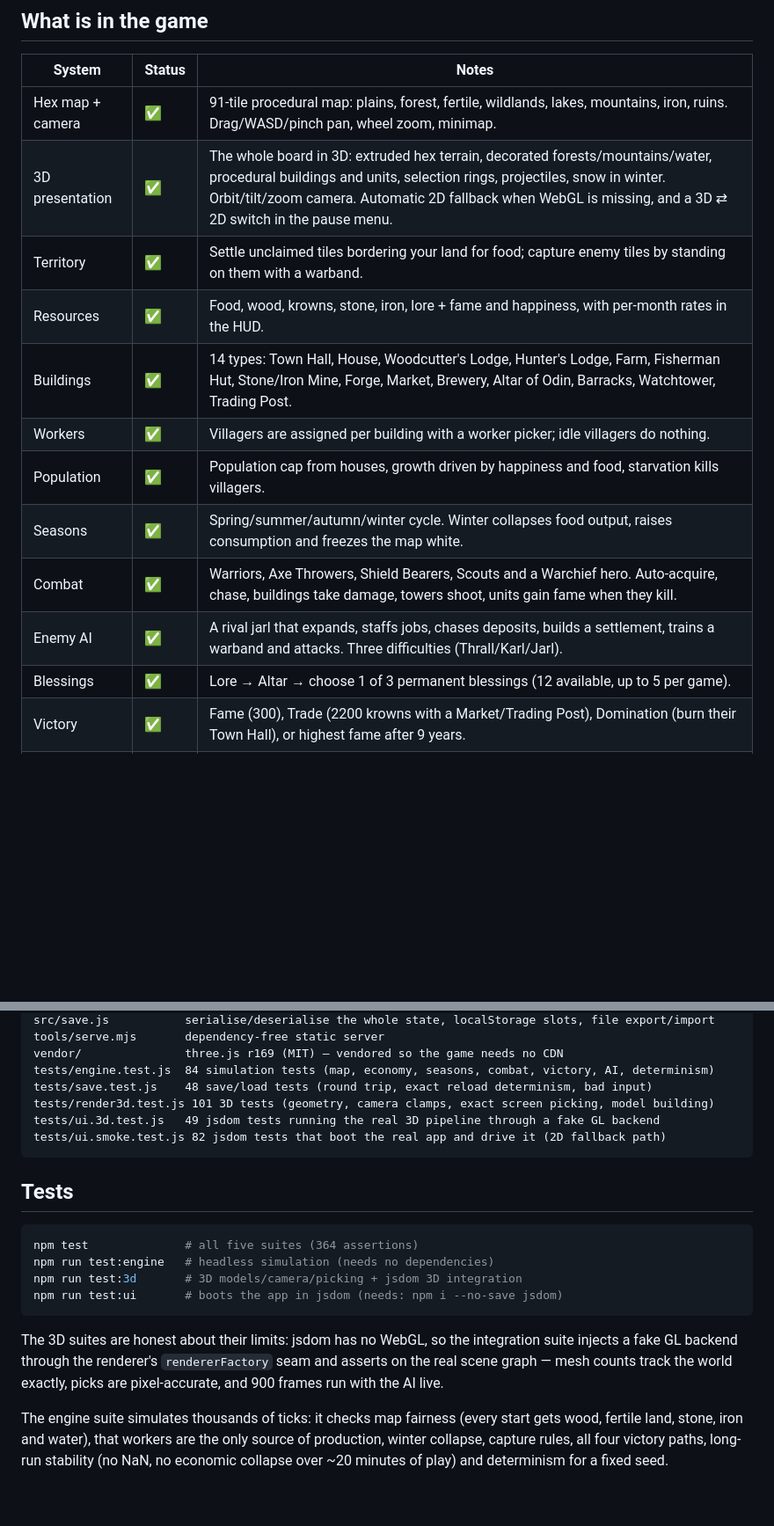
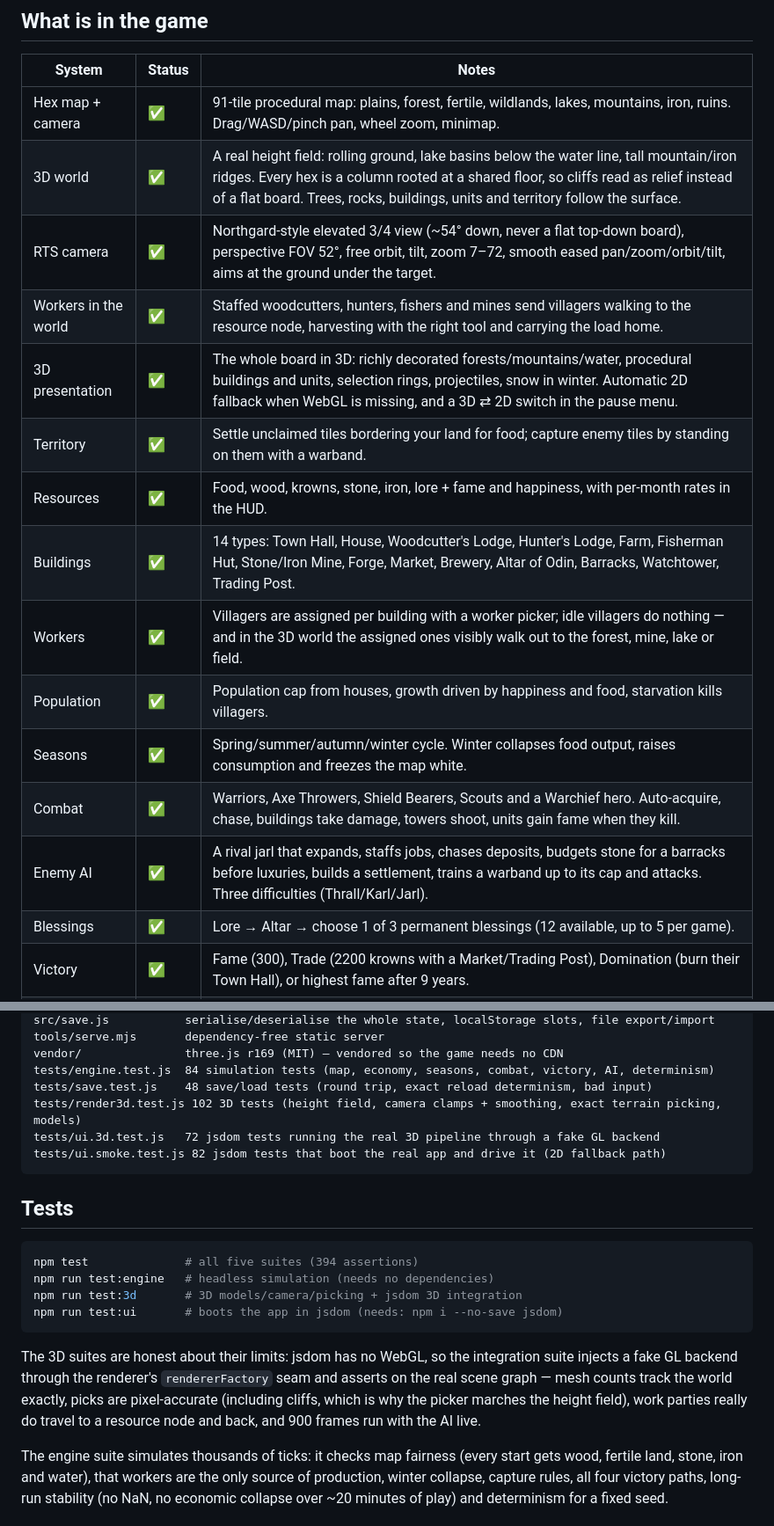
Before and after one commit to JATIN7089/replica, a Markdown page: README.md, 2 parts joined by grey strips. Shown at 88% size. Drawn GitHub-style; blank space fills up the shorter version.

Commit message:
docs: 3D foundation, RTS camera and workers in PROJECT_STATE and README
Co-authored-by: arena-agent <297053741+arena-agent@users.noreply.github.com>

````diff
--- a/README.md
+++ b/README.md
@@ -28,15 +28,18 @@ Then: pick a clan, pick a difficulty, hit **Raise the banner**.
 | System | Status | Notes |
 |---|---|---|
 | Hex map + camera | ✅ | 91-tile procedural map: plains, forest, fertile, wildlands, lakes, mountains, iron, ruins. Drag/WASD/pinch pan, wheel zoom, minimap. |
-| 3D presentation | ✅ | The whole board in 3D: extruded hex terrain, decorated forests/mountains/water, procedural buildings and units, selection rings, projectiles, snow in winter. Orbit/tilt/zoom camera. Automatic 2D fallback when WebGL is missing, and a 3D ⇄ 2D switch in the pause menu. |
+| 3D world | ✅ | A real height field: rolling ground, lake basins below the water line, tall mountain/iron ridges. Every hex is a column rooted at a shared floor, so cliffs read as relief instead of a flat board. Trees, rocks, buildings, units and territory follow the surface. |
+| RTS camera | ✅ | Northgard-style elevated 3/4 view (~54° down, never a flat top-down board), perspective FOV 52°, free orbit, tilt, zoom 7–72, smooth eased pan/zoom/orbit/tilt, aims at the ground under the target. |
+| Workers in the world | ✅ | Staffed woodcutters, hunters, fishers and mines send villagers walking to the resource node, harvesting with the right tool and carrying the load home. |
+| 3D presentation | ✅ | The whole board in 3D: richly decorated forests/mountains/water, procedural buildings and units, selection rings, projectiles, snow in winter. Automatic 2D fallback when WebGL is missing, and a 3D ⇄ 2D switch in the pause menu. |
 | Territory | ✅ | Settle unclaimed tiles bordering your land for food; capture enemy tiles by standing on them with a warband. |
 | Resources | ✅ | Food, wood, krowns, stone, iron, lore + fame and happiness, with per-month rates in the HUD. |
 | Buildings | ✅ | 14 types: Town Hall, House, Woodcutter's Lodge, Hunter's Lodge, Farm, Fisherman Hut, Stone/Iron Mine, Forge, Market, Brewery, Altar of Odin, Barracks, Watchtower, Trading Post. |
-| Workers | ✅ | Villagers are assigned per building with a worker picker; idle villagers do nothing. |
+| Workers | ✅ | Villagers are assigned per building with a worker picker; idle villagers do nothing — and in the 3D world the assigned ones visibly walk out to the forest, mine, lake or field. |
 | Population | ✅ | Population cap from houses, growth driven by happiness and food, starvation kills villagers. |
 | Seasons | ✅ | Spring/summer/autumn/winter cycle. Winter collapses food output, raises consumption and freezes the map white. |
 | Combat | ✅ | Warriors, Axe Throwers, Shield Bearers, Scouts and a Warchief hero. Auto-acquire, chase, buildings take damage, towers shoot, units gain fame when they kill. |
-| Enemy AI | ✅ | A rival jarl that expands, staffs jobs, chases deposits, builds a settlement, trains a warband and attacks. Three difficulties (Thrall/Karl/Jarl). |
+| Enemy AI | ✅ | A rival jarl that expands, staffs jobs, chases deposits, budgets stone for a barracks before luxuries, builds a settlement, trains a warband up to its cap and attacks. Three difficulties (Thrall/Karl/Jarl). |
 | Blessings | ✅ | Lore → Altar → choose 1 of 3 permanent blessings (12 available, up to 5 per game). |
 | Victory | ✅ | Fame (300), Trade (2200 krowns with a Market/Trading Post), Domination (burn their Town Hall), or highest fame after 9 years. |
 | Save/load | ✅ | localStorage save + autosave every in-game year, JSON export/import, continue from the start screen, pause menu. |
@@ -76,15 +79,15 @@ tools/serve.mjs       dependency-free static server
 vendor/               three.js r169 (MIT) — vendored so the game needs no CDN
 tests/engine.test.js  84 simulation tests (map, economy, seasons, combat, victory, AI, determinism)
 tests/save.test.js    48 save/load tests (round trip, exact reload determinism, bad input)
-tests/render3d.test.js 101 3D tests (geometry, camera clamps, exact screen picking, model building)
-tests/ui.3d.test.js   49 jsdom tests running the real 3D pipeline through a fake GL backend
+tests/render3d.test.js 102 3D tests (height field, camera clamps + smoothing, exact terrain picking, models)
+tests/ui.3d.test.js   72 jsdom tests running the real 3D pipeline through a fake GL backend
 tests/ui.smoke.test.js 82 jsdom tests that boot the real app and drive it (2D fallback path)
 ```
 
 ## Tests
 
 ```bash
-npm test              # all five suites (364 assertions)
+npm test              # all five suites (394 assertions)
 npm run test:engine   # headless simulation (needs no dependencies)
 npm run test:3d       # 3D models/camera/picking + jsdom 3D integration
 npm run test:ui       # boots the app in jsdom (needs: npm i --no-save jsdom)
@@ -92,7 +95,9 @@ npm run test:ui       # boots the app in jsdom (needs: npm i --no-save jsdom)
 
 The 3D suites are honest about their limits: jsdom has no WebGL, so the integration suite injects a
 fake GL backend through the renderer's `rendererFactory` seam and asserts on the real scene graph —
-mesh counts track the world exactly, picks are pixel-accurate, and 900 frames run with the AI live.
+mesh counts track the world exactly, picks are pixel-accurate (including cliffs, which is why the
+picker marches the height field), work parties really do travel to a resource node and back, and
+900 frames run with the AI live.
 
 The engine suite simulates thousands of ticks: it checks map fairness (every start gets wood,
 fertile land, stone, iron and water), that workers are the only source of production, winter
````
Also changed, not shown: other parts of README.md (+1 -1 lines), PROJECT_STATE.md (+70 -48 lines).
